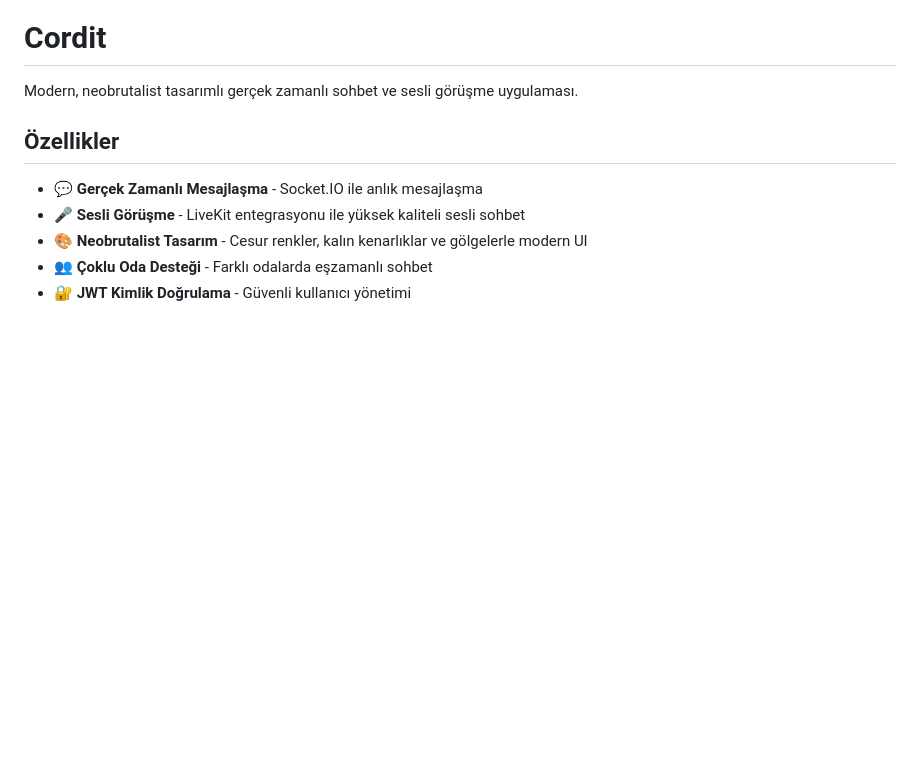
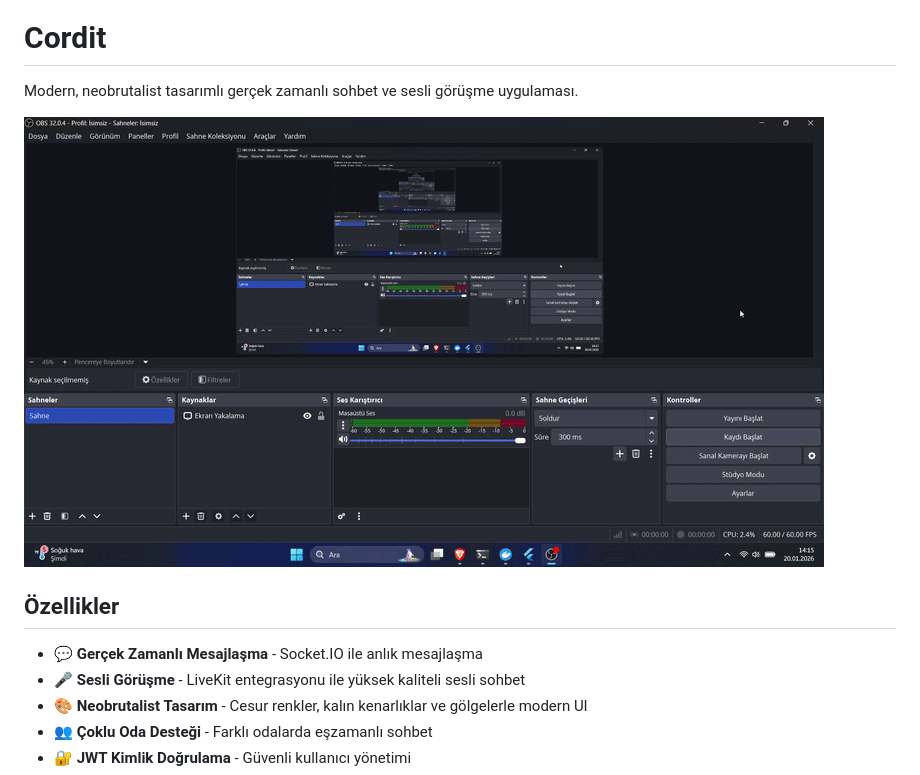
Before and after one commit to talhaeenss/ivy-cordit, a Markdown page: README.md, the part around the change. Drawn GitHub-style; pictures changed too: screen/screen.gif (added); blank space fills up the shorter version.

Commit message:
docs: README.md dosyasina uygulama tanitim GIF'i eklendi

```diff
--- a/README.md
+++ b/README.md
@@ -1,6 +1,8 @@
 # Cordit
 
 Modern, neobrutalist tasarımlı gerçek zamanlı sohbet ve sesli görüşme uygulaması.
+
+![Cordit Application Preview](screen/screen.gif)
 
 ## Özellikler
 
```
